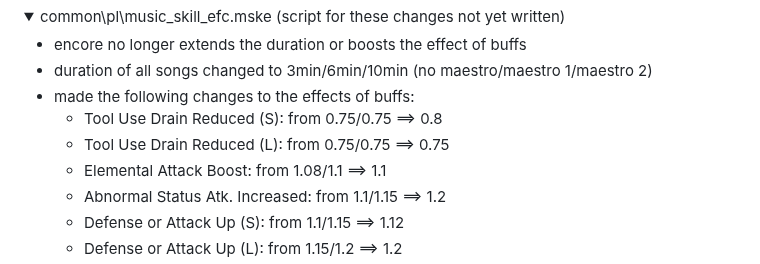
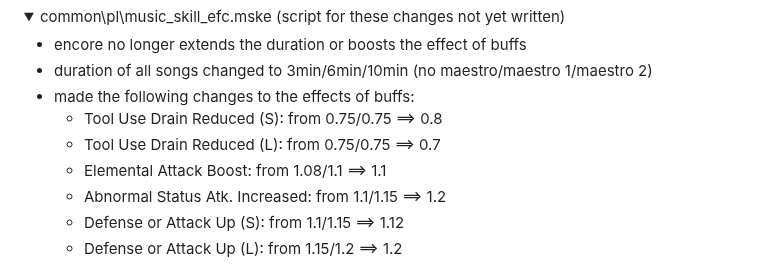
Before and after one commit to WhiteG00se/QualityHunter-World, a Markdown page: README.md, the part around the change. Rendered like a GitHub page; folded sections open.

```diff
--- a/README.md
+++ b/README.md
@@ -75,7 +75,7 @@
   - duration of all songs changed to 3min/6min/10min (no maestro/maestro 1/maestro 2)
   - made the following changes to the effects of buffs:
     - Tool Use Drain Reduced (S): from 0.75/0.75 ==> 0.8
-    - Tool Use Drain Reduced (L): from 0.75/0.75 ==> 0.75
+    - Tool Use Drain Reduced (L): from 0.75/0.75 ==> 0.7
     - Elemental Attack Boost: from 1.08/1.1 ==> 1.1
     - Abnormal Status Atk. Increased: from 1.1/1.15 ==> 1.2
     - Defense or Attack Up (S): from 1.1/1.15 ==> 1.12
```
